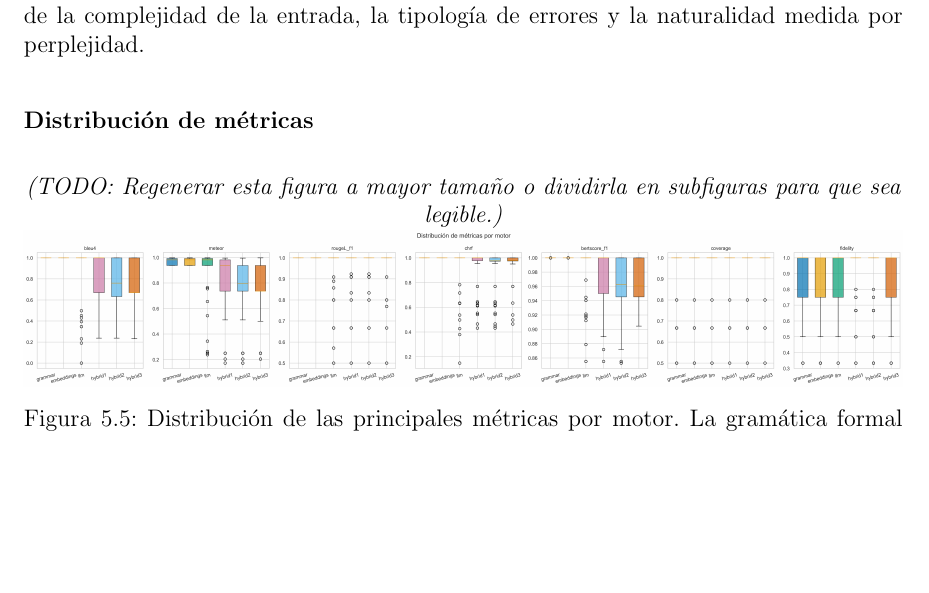
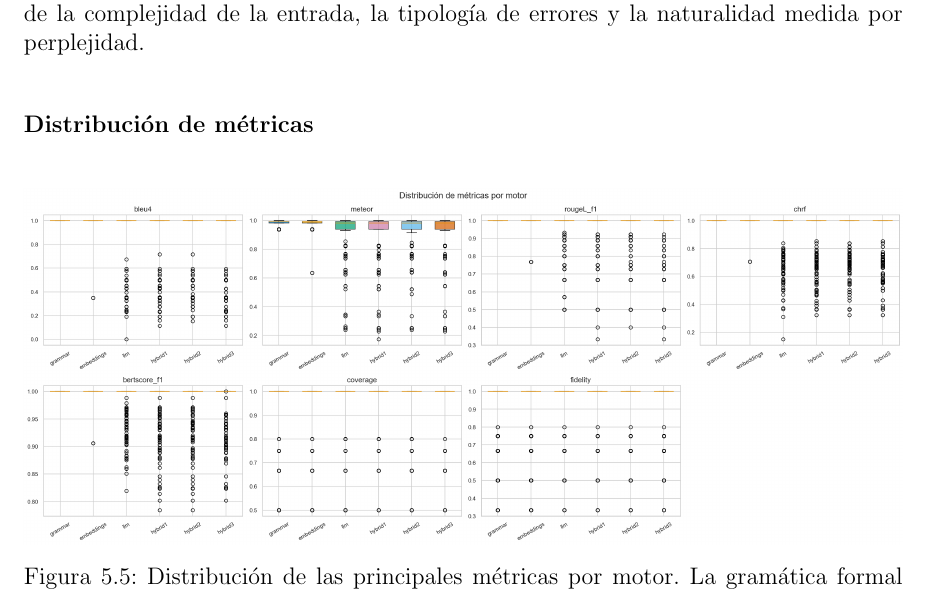
Before and after one commit to Lagaress/tfg-memory, a LaTeX document (main.tex, which reads sections/development/evaluacion-comparativa.tex): part of page 61 of 100, cut so that both start at the same text, the shorter picture padded with empty space. Compiled offline with pdfLaTeX.

Commit message:
Regenerate boxplots figure with readable 2x4 layout
Replaces the previous single-row chart that was too small to read.
The pipeline code change lives in the comparison repo.

Co-Authored-By: Claude Opus 4.7 (1M context) <noreply@anthropic.com>

```diff
--- a/sections/development/evaluacion-comparativa.tex
+++ b/sections/development/evaluacion-comparativa.tex
@@ -186,7 +186,6 @@ Las secciones anteriores ofrecen una visión global del rendimiento. Las siguien
 
 \begin{figure}[ht]
     \centering
-    \textit{(TODO: Regenerar esta figura a mayor tamaño o dividirla en subfiguras para que sea legible.)}
     \includegraphics[width=\textwidth]{figures/eval-boxplots.png}
     \caption{Distribución de las principales métricas por motor. La gramática formal y los embeddings presentan distribuciones degeneradas (todas las observaciones en el mismo punto). El LLM y los híbridos presentan mayor dispersión que las técnicas base, especialmente en BLEU-4 y METEOR, con colas izquierdas de casos donde las reformulaciones divergen de la referencia.}
     \label{fig:eval-boxplots}
```
Also changed, not shown: figures/eval-boxplots.png.
